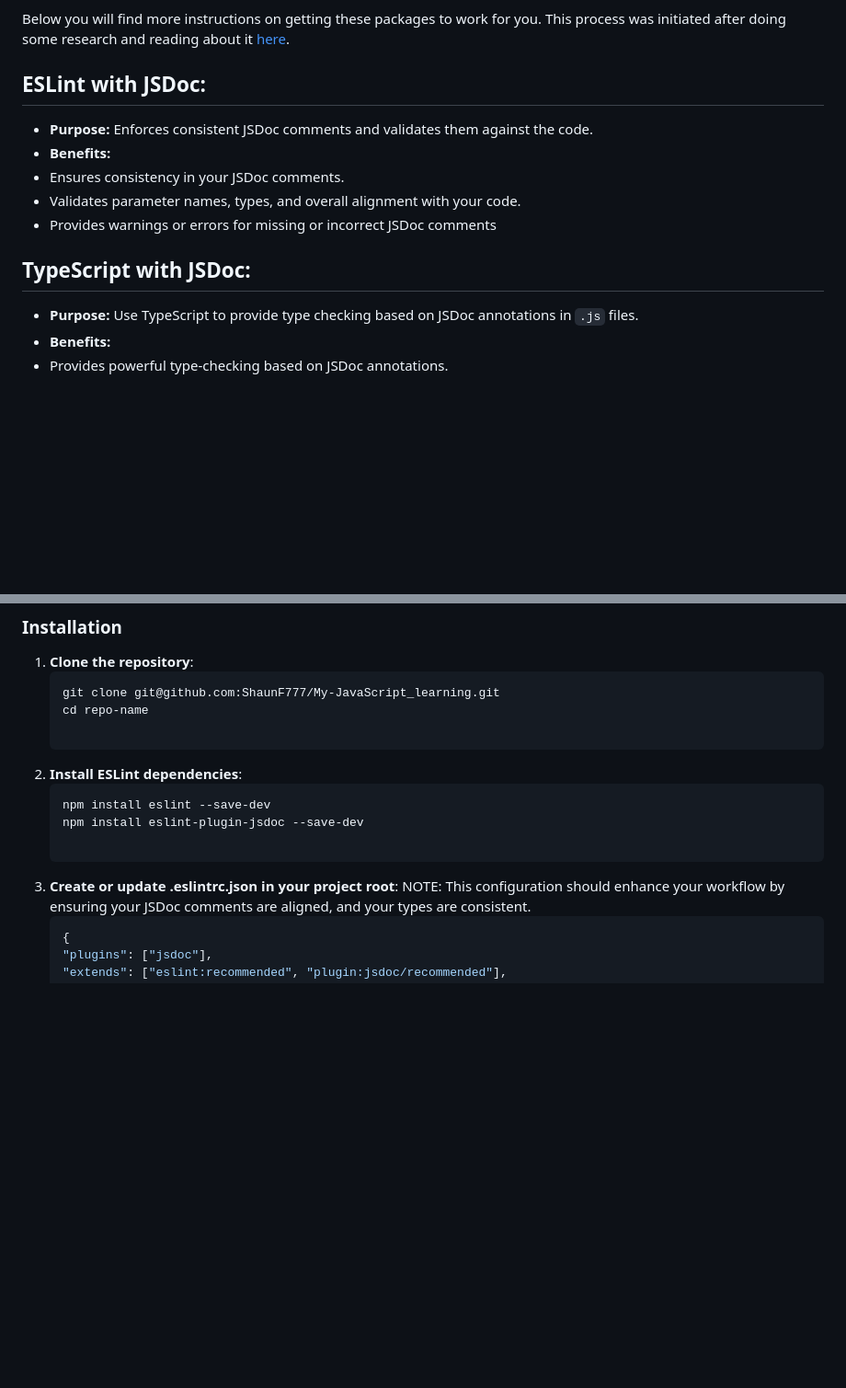
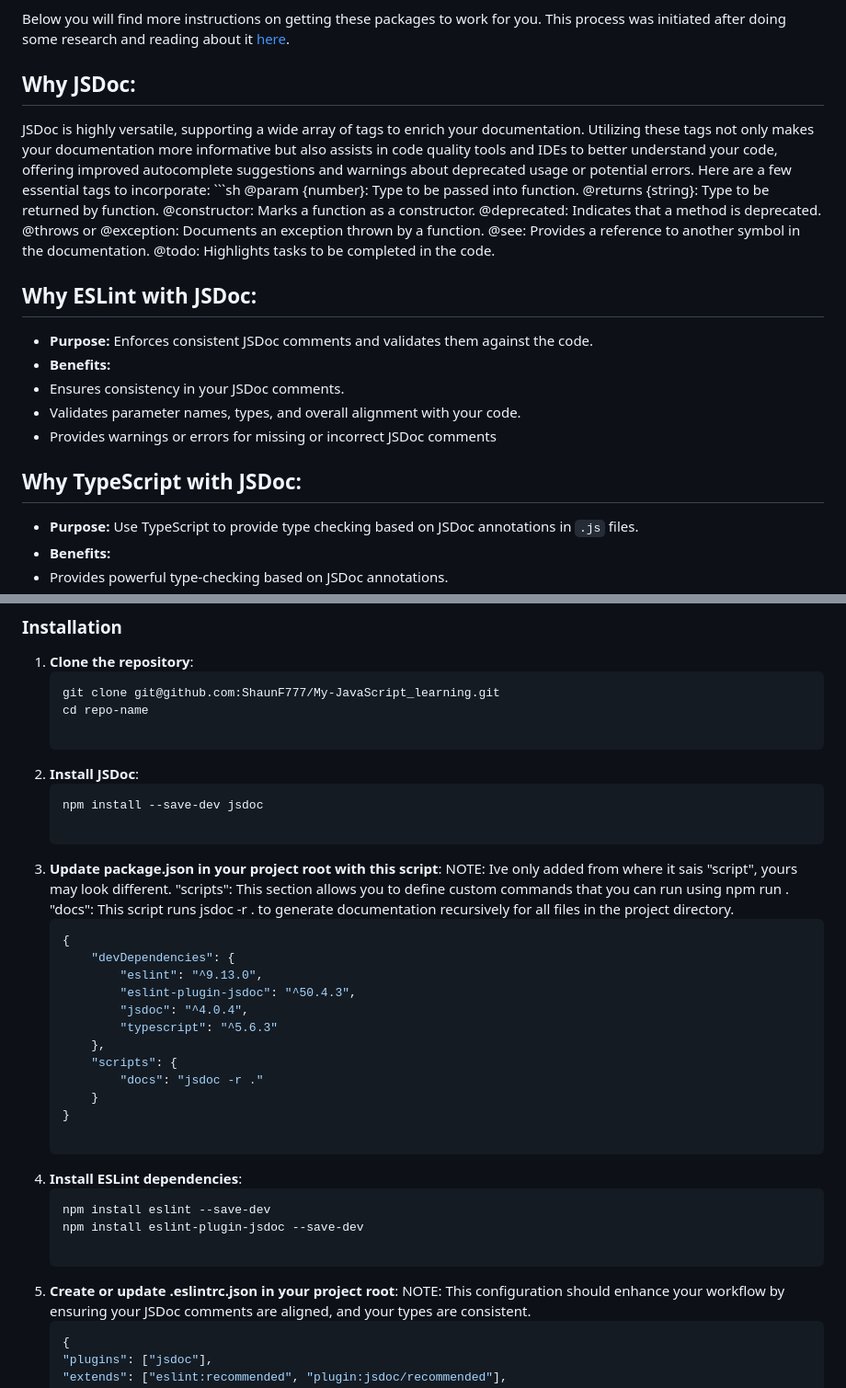
Before and after one commit to ShaunF777/My-JavaScript-learning, a Markdown page: README.md, 2 parts joined by grey strips. Shown at 92% size. GitHub-like rendering; blank space fills up the shorter version.

Commit message:
add more instructions in readme

````diff
--- a/README.md
+++ b/README.md
@@ -14,13 +14,28 @@ This project also demonstrates how to set up a JavaScript project with enhanced
 
 Below you will find more instructions on getting these packages to work for you. This process was initiated after doing some research and reading about it [here](https://www.pullrequest.com/blog/leveraging-jsdoc-for-better-code-documentation-in-javascript/#:~:text=JSDoc%20is%20a%20documentation%20syntax,into%20a%20detailed%20documentation%20website).
 
-## ESLint with JSDoc:
+## Why JSDoc:
+JSDoc is highly versatile, supporting a wide array of tags to enrich your documentation.
+Utilizing these tags not only makes your documentation more informative but also assists in
+code quality tools and IDEs to better understand your code, offering improved autocomplete
+suggestions and warnings about deprecated usage or potential errors.
+Here are a few essential tags to incorporate:
+    ```sh
+    @param {number}: Type to be passed into function.
+    @returns {string}: Type to be returned by function.
+    @constructor: Marks a function as a constructor.
+    @deprecated: Indicates that a method is deprecated.
+    @throws or @exception: Documents an exception thrown by a function.
+    @see: Provides a reference to another symbol in the documentation.
+    @todo: Highlights tasks to be completed in the code.
+
+## Why ESLint with JSDoc:
 - **Purpose:** Enforces consistent JSDoc comments and validates them against the code.
 - **Benefits:**
 - Ensures consistency in your JSDoc comments.
 - Validates parameter names, types, and overall alignment with your code.
 - Provides warnings or errors for missing or incorrect JSDoc comments
-## TypeScript with JSDoc:
+## Why TypeScript with JSDoc:
 - **Purpose:** Use TypeScript to provide type checking based on JSDoc annotations in `.js` files.
 - **Benefits:**
 - Provides powerful type-checking based on JSDoc annotations.
@@ -39,12 +54,33 @@ Below you will find more instructions on getting these packages to work for you.
    git clone git@github.com:ShaunF777/My-JavaScript_learning.git
    cd repo-name
 
-2. **Install ESLint dependencies**:
+2.  **Install JSDoc**:
+    ```sh
+    npm install --save-dev jsdoc
+
+3. **Update package.json in your project root with this script**:
+    NOTE: Ive only added from where it sais "script", yours may look different.
+    "scripts": This section allows you to define custom commands that you can run using npm run <script-name>.
+    "docs": This script runs jsdoc -r . to generate documentation recursively for all files in the project directory.
+    ```sh
+    {
+        "devDependencies": {
+            "eslint": "^9.13.0",
+            "eslint-plugin-jsdoc": "^50.4.3",
+            "jsdoc": "^4.0.4",
+            "typescript": "^5.6.3"
+        },
+        "scripts": {
+            "docs": "jsdoc -r ."
+        }
+    }
+
+4. **Install ESLint dependencies**:
     ```sh
     npm install eslint --save-dev
     npm install eslint-plugin-jsdoc --save-dev
 
-3. **Create or update .eslintrc.json in your project root**:
+5. **Create or update .eslintrc.json in your project root**:
     NOTE: This configuration should enhance your workflow by ensuring your JSDoc comments are aligned, and your types are consistent.
     ```sh
     {
````
Also changed, not shown: other parts of README.md (+9 -3 lines).
